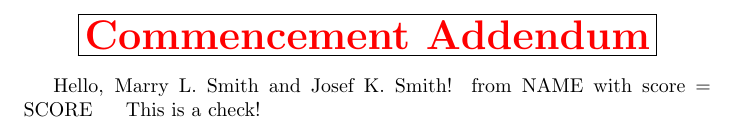
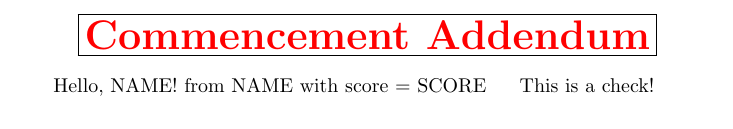
Before and after one commit to smirs/latex-to-pdf, a LaTeX document (latex_templates/template.tex): part of the page, cut so that both start at the same text. Compiled offline with pdfLaTeX.

Commit message:
fix renewcommand

```diff
--- a/latex_templates/template.tex
+++ b/latex_templates/template.tex
@@ -5,7 +5,7 @@
 \usepackage{hyperref}
 
 \input{newcommands.tex} % <-- include your commands
-\newcommand{\TenantNames}{{{NAME}}}  % tenant's full name
+\renewcommand{\TenantNames}{{{NAME}}}  % tenant's full name
 
 
 \begin{document}
```
Also changed, not shown: latex_templates/template.pdf, 4 other files.
